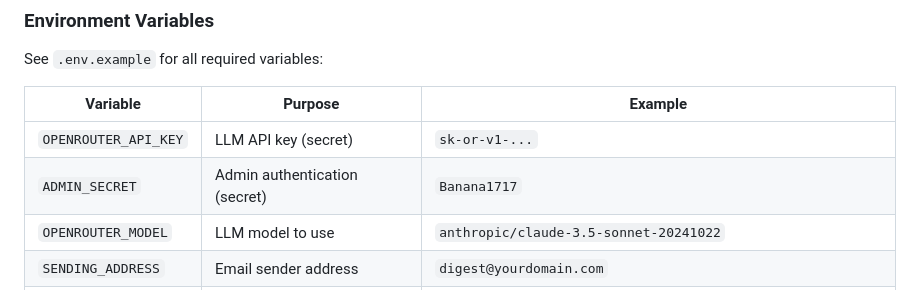
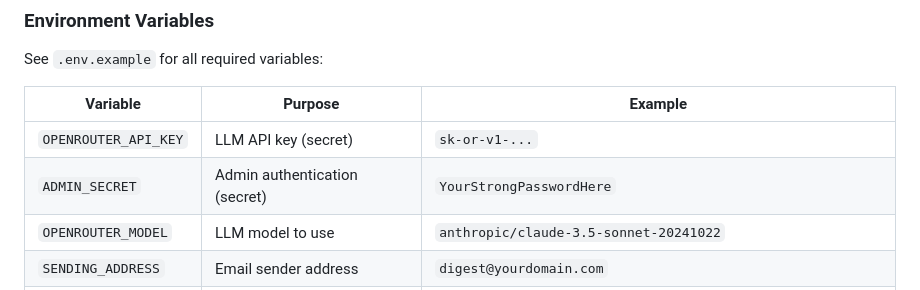
Before and after one commit to kiwipaulrob/employment-case-summaries, a Markdown page: README.md, the part around the change. Drawn GitHub-style.

Commit message:
Replace exposed admin password with placeholder in README

```diff
--- a/README.md
+++ b/README.md
@@ -115,7 +115,7 @@ See `.env.example` for all required variables:
 | Variable | Purpose | Example |
 |----------|---------|---------|
 | `OPENROUTER_API_KEY` | LLM API key (secret) | `sk-or-v1-...` |
-| `ADMIN_SECRET` | Admin authentication (secret) | `Banana1717` |
+| `ADMIN_SECRET` | Admin authentication (secret) | `YourStrongPasswordHere` |
 | `OPENROUTER_MODEL` | LLM model to use | `anthropic/claude-3.5-sonnet-20241022` |
 | `SENDING_ADDRESS` | Email sender address | `digest@yourdomain.com` |
 | `ADMIN_EMAIL` | Admin alert recipient | `admin@example.com` |
```
